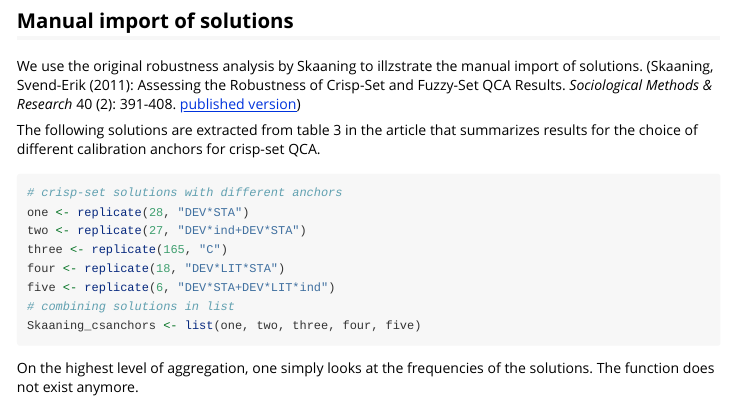
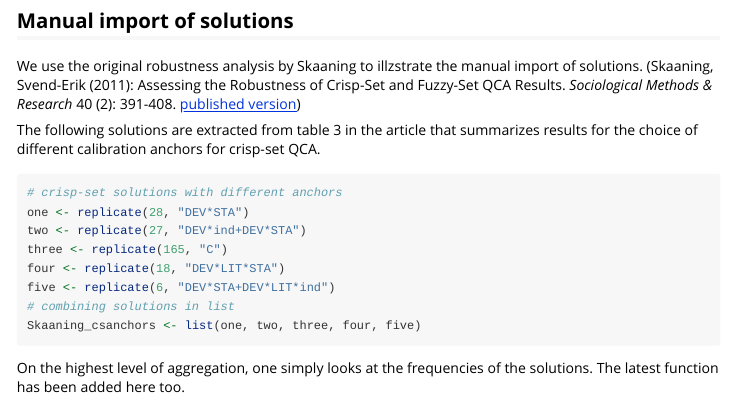
Before and after one commit to ingorohlfing/QCArobust, an R Markdown document (vignettes/QCAviz-vignette.Rmd): the page in a window 1100 px wide, from 200 px down. Rendered offline with R 4.5, knitr and Pandoc, with nearby package versions; some code elsewhere in the file could not run offline; common packages that the code uses without loading them are loaded.

Commit message:
Updating the vignette

````diff
--- a/vignettes/QCAviz-vignette.Rmd
+++ b/vignettes/QCAviz-vignette.Rmd
@@ -31,9 +31,10 @@ four <- replicate(18, "DEV*LIT*STA")
 five <- replicate(6, "DEV*STA+DEV*LIT*ind")
 # combining solutions in list
 Skaaning_csanchors <- list(one, two, three, four, five)
+
 ```
 
 On the highest level of aggregation, one simply looks at the frequencies of the solutions.
-The function does not exist anymore.
+The latest function has been added here too.
 ```{r Skaaning csqca anchors sols}
 sols_barplot(Skaaning_csanchors)
````
Also changed, not shown: vignettes/QCAviz-vignette.Rmd (1 more changed lines).
